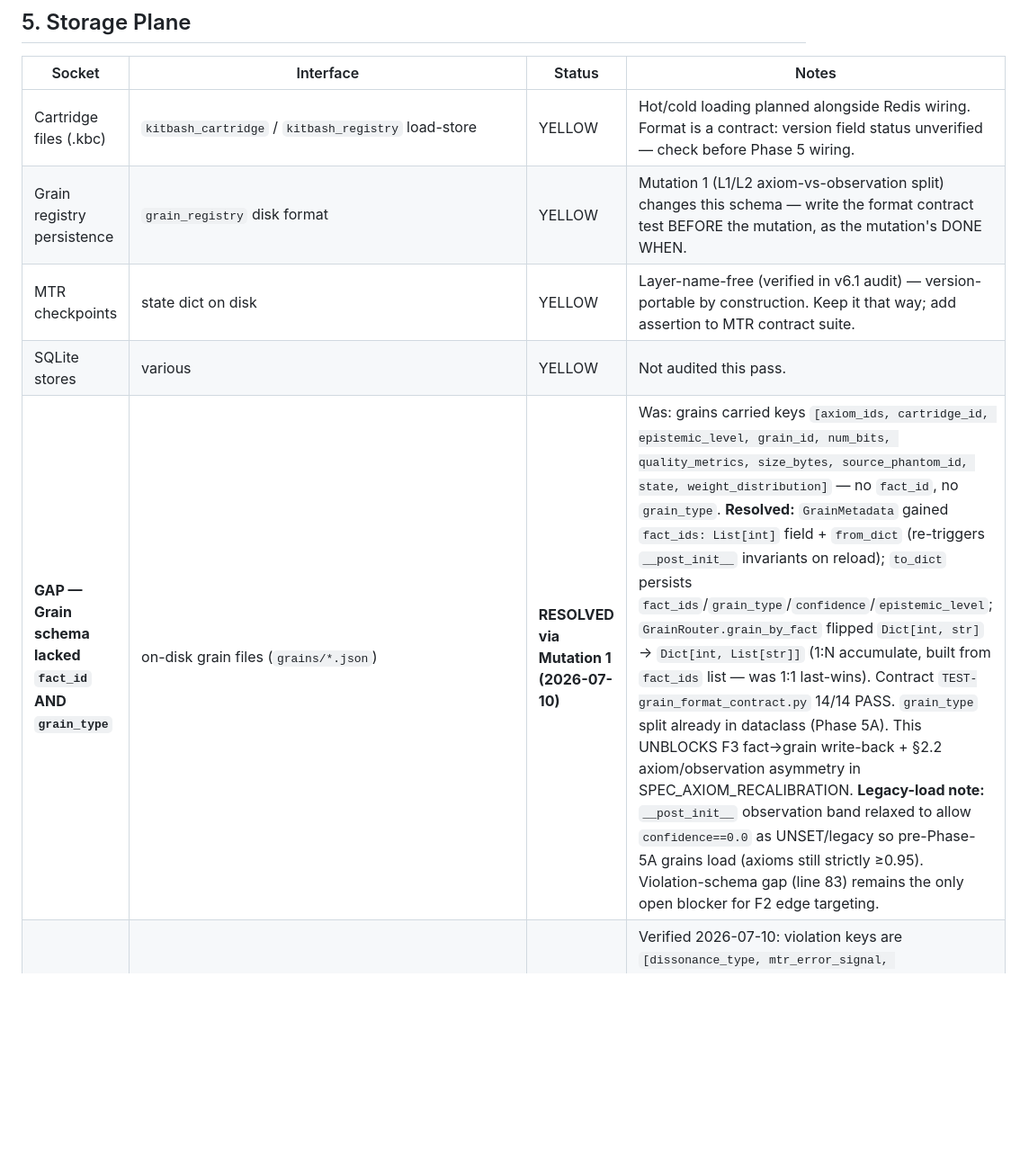
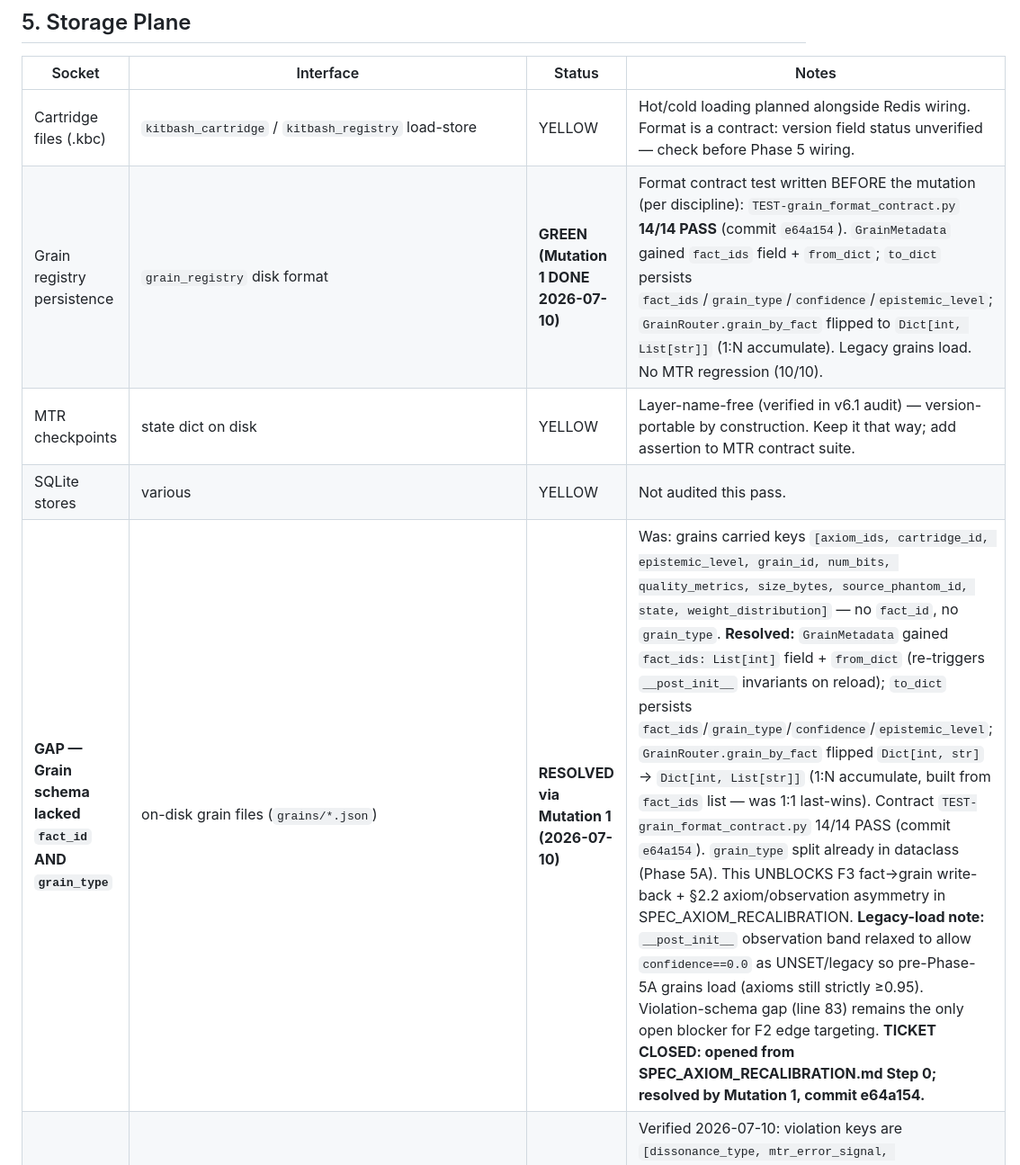
Before and after one commit to acausal/Kitbash_AI, a Markdown page: SOCKET_MAP.md, the part around the change. Shown at 90% size. GitHub-like rendering; blank space fills up the shorter version.

```diff
--- a/SOCKET_MAP.md
+++ b/SOCKET_MAP.md
@@ -76,10 +76,10 @@ The bus is a **socket factory**: future components attach here rather than requi
 | Socket | Interface | Status | Notes |
 |---|---|---|---|
 | Cartridge files (.kbc) | `kitbash_cartridge` / `kitbash_registry` load-store | YELLOW | Hot/cold loading planned alongside Redis wiring. Format is a contract: version field status unverified — check before Phase 5 wiring. |
-| Grain registry persistence | `grain_registry` disk format | YELLOW | Mutation 1 (L1/L2 axiom-vs-observation split) changes this schema — write the format contract test BEFORE the mutation, as the mutation's DONE WHEN. |
+| Grain registry persistence | `grain_registry` disk format | **GREEN (Mutation 1 DONE 2026-07-10)** | Format contract test written BEFORE the mutation (per discipline): `TEST-grain_format_contract.py` **14/14 PASS** (commit `e64a154`). `GrainMetadata` gained `fact_ids` field + `from_dict`; `to_dict` persists `fact_ids`/`grain_type`/`confidence`/`epistemic_level`; `GrainRouter.grain_by_fact` flipped to `Dict[int, List[str]]` (1:N accumulate). Legacy grains load. No MTR regression (10/10). |
 | MTR checkpoints | state dict on disk | YELLOW | Layer-name-free (verified in v6.1 audit) — version-portable by construction. Keep it that way; add assertion to MTR contract suite. |
 | SQLite stores | various | YELLOW | Not audited this pass. |
-| **GAP — Grain schema lacked `fact_id` AND `grain_type`** | on-disk grain files (`grains/*.json`) | **RESOLVED via Mutation 1 (2026-07-10)** | Was: grains carried keys `[axiom_ids, cartridge_id, epistemic_level, grain_id, num_bits, quality_metrics, size_bytes, source_phantom_id, state, weight_distribution]` — no `fact_id`, no `grain_type`. **Resolved:** `GrainMetadata` gained `fact_ids: List[int]` field + `from_dict` (re-triggers `__post_init__` invariants on reload); `to_dict` persists `fact_ids`/`grain_type`/`confidence`/`epistemic_level`; `GrainRouter.grain_by_fact` flipped `Dict[int, str]` → `Dict[int, List[str]]` (1:N accumulate, built from `fact_ids` list — was 1:1 last-wins). Contract `TEST-grain_format_contract.py` 14/14 PASS. `grain_type` split already in dataclass (Phase 5A). This UNBLOCKS F3 fact→grain write-back + §2.2 axiom/observation asymmetry in SPEC_AXIOM_RECALIBRATION. **Legacy-load note:** `__post_init__` observation band relaxed to allow `confidence==0.0` as UNSET/legacy so pre-Phase-5A grains load (axioms still strictly ≥0.95). Violation-schema gap (line 83) remains the only open blocker for F2 edge targeting. |
+| **GAP — Grain schema lacked `fact_id` AND `grain_type`** | on-disk grain files (`grains/*.json`) | **RESOLVED via Mutation 1 (2026-07-10)** | Was: grains carried keys `[axiom_ids, cartridge_id, epistemic_level, grain_id, num_bits, quality_metrics, size_bytes, source_phantom_id, state, weight_distribution]` — no `fact_id`, no `grain_type`. **Resolved:** `GrainMetadata` gained `fact_ids: List[int]` field + `from_dict` (re-triggers `__post_init__` invariants on reload); `to_dict` persists `fact_ids`/`grain_type`/`confidence`/`epistemic_level`; `GrainRouter.grain_by_fact` flipped `Dict[int, str]` → `Dict[int, List[str]]` (1:N accumulate, built from `fact_ids` list — was 1:1 last-wins). Contract `TEST-grain_format_contract.py` 14/14 PASS (commit `e64a154`). `grain_type` split already in dataclass (Phase 5A). This UNBLOCKS F3 fact→grain write-back + §2.2 axiom/observation asymmetry in SPEC_AXIOM_RECALIBRATION. **Legacy-load note:** `__post_init__` observation band relaxed to allow `confidence==0.0` as UNSET/legacy so pre-Phase-5A grains load (axioms still strictly ≥0.95). Violation-schema gap (line 83) remains the only open blocker for F2 edge targeting. **TICKET CLOSED: opened from SPEC_AXIOM_RECALIBRATION.md Step 0; resolved by Mutation 1, commit e64a154.** |
 | **GAP — Violation records carry no edge/fact-chain reference** | `data/subconscious/dream_bucket/live/violations.jsonl` | **BLOCKER (RED)** | Verified 2026-07-10: violation keys are `[dissonance_type, mtr_error_signal, returned_confidence, returned_fact_id, session_id, timestamp]` — **no `context`, no `recent_facts`, no edge ref**, despite `DREAM_BUCKET_DESIGN.md` Category C showing `recent_facts` in context. Blocks real F2 edge-targeting in Mutation 5 recalibration (the current stopgap no-ops because it can't resolve to a specific edge key). `recent_facts`/`context` must be populated by the writer before per-edge penalties are safe to apply. |
 
 ## 6. Evaluation Plane
```
Also changed, not shown: STATUS_2026-07-10.md (+8 -8 lines).
